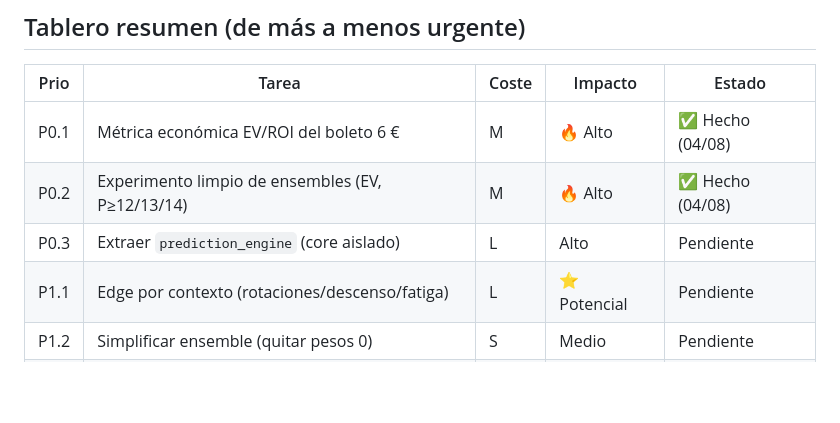
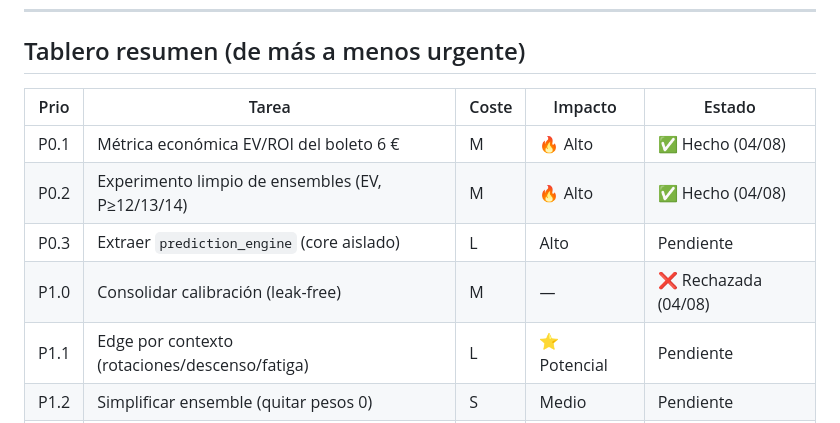
Before and after one commit to Purplerave/PROGRAMAQUINIELA, a Markdown page: ROADMAP_MEJORA_AUDITORIA_GROK.md, the part around the change. Drawn GitHub-style; blank space fills up the shorter version.

Commit message:
Roadmap: añadir P1.0 (rechazada) al tablero resumen
Co-authored-by: arena-agent <297053741+arena-agent@users.noreply.github.com>

```diff
--- a/ROADMAP_MEJORA_AUDITORIA_GROK.md
+++ b/ROADMAP_MEJORA_AUDITORIA_GROK.md
@@ -206,6 +206,7 @@ Dixon-Coles donde sí se usan), o se justifica su presencia con un experimento.
 | P0.1 | Métrica económica EV/ROI del boleto 6 € | M | 🔥 Alto | ✅ Hecho (04/08) |
 | P0.2 | Experimento limpio de ensembles (EV, P≥12/13/14) | M | 🔥 Alto | ✅ Hecho (04/08) |
 | P0.3 | Extraer `prediction_engine` (core aislado) | L | Alto | Pendiente |
+| P1.0 | Consolidar calibración (leak-free) | M | — | ❌ Rechazada (04/08) |
 | P1.1 | Edge por contexto (rotaciones/descenso/fatiga) | L | ⭐ Potencial | Pendiente |
 | P1.2 | Simplificar ensemble (quitar pesos 0) | S | Medio | Pendiente |
 | P1.3 | Decidir dataset oficial (original vs saneado) | S | Medio | Pendiente |
```
